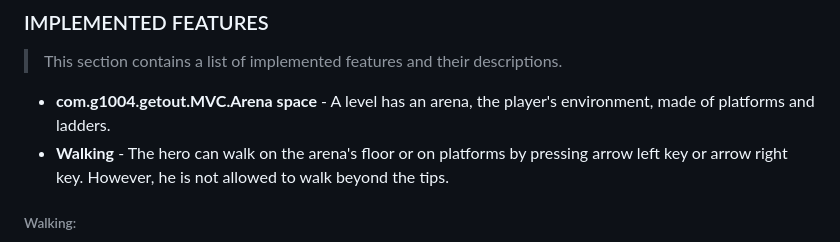
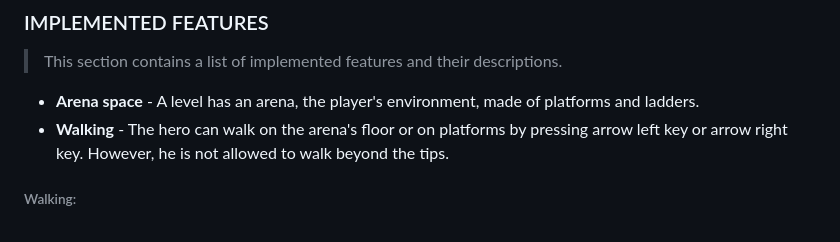
Before and after one commit to FEUP-LDTS-2021/ldts-project-assignment-g1004, a Markdown page: docs/README.md, the part around the change. GitHub-like rendering.

Commit message:
ReadMe (for presentation) finished

```diff
--- a/docs/README.md
+++ b/docs/README.md
@@ -13,7 +13,7 @@ This project was developed by *Diogo Silva* (*up202004288*@edu.fe.up.pt), *Maria
 ### IMPLEMENTED FEATURES
 
 > This section contains a list of implemented features and their descriptions.
-- **com.g1004.getout.MVC.Arena space** - A level has an arena, the player's environment, made of platforms and ladders.
+- **Arena space** - A level has an arena, the player's environment, made of platforms and ladders.
 - **Walking** - The hero can walk on the arena's floor or on platforms by pressing arrow left key or arrow right key. However, he is not allowed to walk beyond the tips.
 
 ###### Walking:
```
Also changed, not shown: docs/screenshots/game1.png (added), docs/screenshots/game2.png (added), docs/screenshots/game3.png (added), docs/screenshots/gamelevels.png (added), 1 other file.
